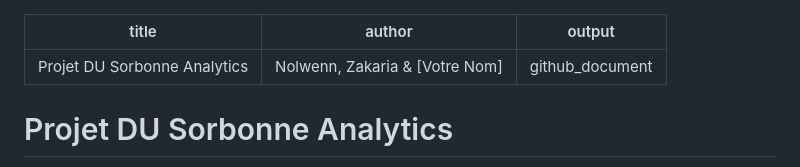
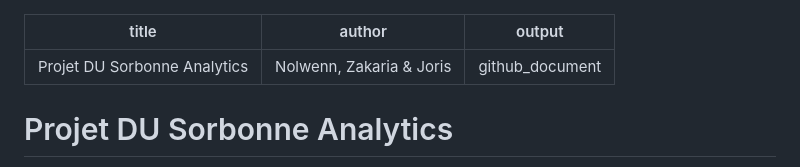
Before and after one commit to Jorissalmon/DU_Nlp, a Markdown page: README.md, the part around the change. GitHub-like rendering.

```diff
--- a/README.md
+++ b/README.md
@@ -1,6 +1,6 @@
 ---
 title: "Projet DU Sorbonne Analytics"
-author: "Nolwenn, Zakaria & [Votre Nom]"
+author: "Nolwenn, Zakaria & Joris"
 output: github_document
 ---
 
```
